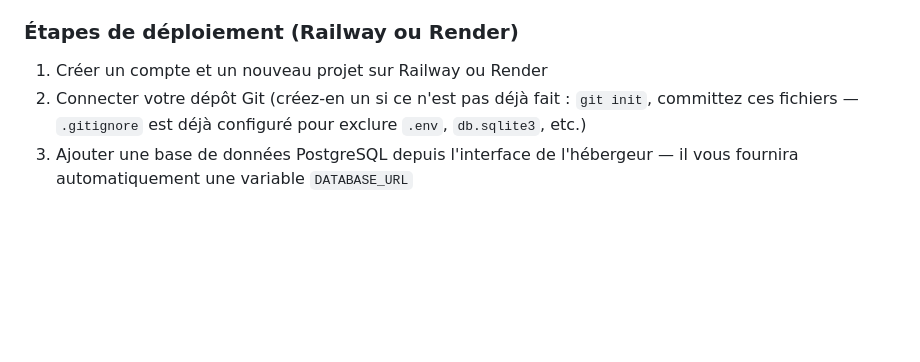
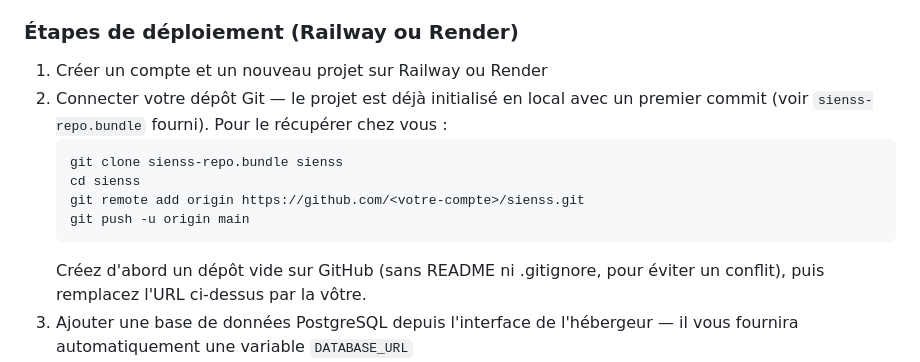
Before and after one commit to VDG97/sienss, a Markdown page: README.md, the part around the change. Rendered like a GitHub page; blank space fills up the shorter version.

Commit message:
docs: instructions pour récupérer le projet via le bundle Git et pousser vers GitHub

````diff
--- a/README.md
+++ b/README.md
@@ -178,8 +178,16 @@ en premier lors du déploiement — c'est l'étape la plus susceptible de révé
 ### Étapes de déploiement (Railway ou Render)
 
 1. Créer un compte et un nouveau projet sur Railway ou Render
-2. Connecter votre dépôt Git (créez-en un si ce n'est pas déjà fait : `git init`, committez ces
-   fichiers — `.gitignore` est déjà configuré pour exclure `.env`, `db.sqlite3`, etc.)
+2. Connecter votre dépôt Git — le projet est déjà initialisé en local avec un premier commit
+   (voir `sienss-repo.bundle` fourni). Pour le récupérer chez vous :
+   ```bash
+   git clone sienss-repo.bundle sienss
+   cd sienss
+   git remote add origin https://github.com/<votre-compte>/sienss.git
+   git push -u origin main
+   ```
+   Créez d'abord un dépôt vide sur GitHub (sans README ni .gitignore, pour éviter un conflit),
+   puis remplacez l'URL ci-dessus par la vôtre.
 3. Ajouter une base de données PostgreSQL depuis l'interface de l'hébergeur — il vous fournira
    automatiquement une variable `DATABASE_URL`
 4. Définir les variables d'environnement (voir `.env.example`) : `SECRET_KEY` (générez une vraie
````
